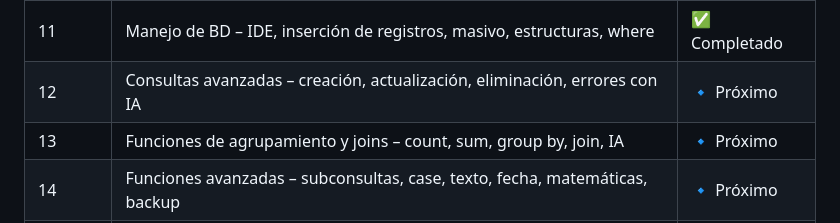
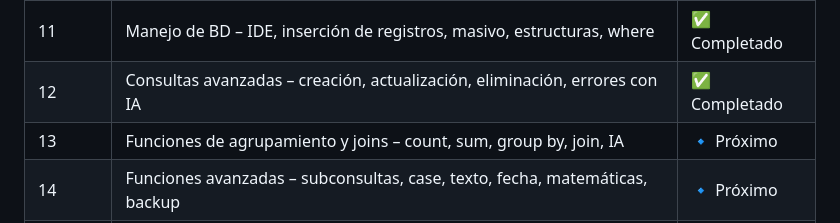
Before and after one commit to Ludmimar/-Digitalers-Java-Developer-Telecom, a Markdown page: README.md, the part around the change. Drawn GitHub-style.

```diff
--- a/README.md
+++ b/README.md
@@ -22,7 +22,7 @@ Este repositorio se irá actualizando **módulo a módulo** con ejercicios, ejem
 | 9 | Integración frontend-backend – HTML con IA, JS, prototipo funcional, GitHub Pages | ✅ Completado |
 | 10 | Bases de datos – Introducción, ER, SQL, consultas básicas, IA | ✅ Completado |
 | 11 | Manejo de BD – IDE, inserción de registros, masivo, estructuras, where | ✅ Completado |
-| 12 | Consultas avanzadas – creación, actualización, eliminación, errores con IA | 🔹 Próximo |
+| 12 | Consultas avanzadas – creación, actualización, eliminación, errores con IA | ✅ Completado |
 | 13 | Funciones de agrupamiento y joins – count, sum, group by, join, IA | 🔹 Próximo |
 | 14 | Funciones avanzadas – subconsultas, case, texto, fecha, matemáticas, backup | 🔹 Próximo |
 | 15 | HTML básico – estructura, texto, CSS inicial, integración con IA | 🔹 Próximo |
```
